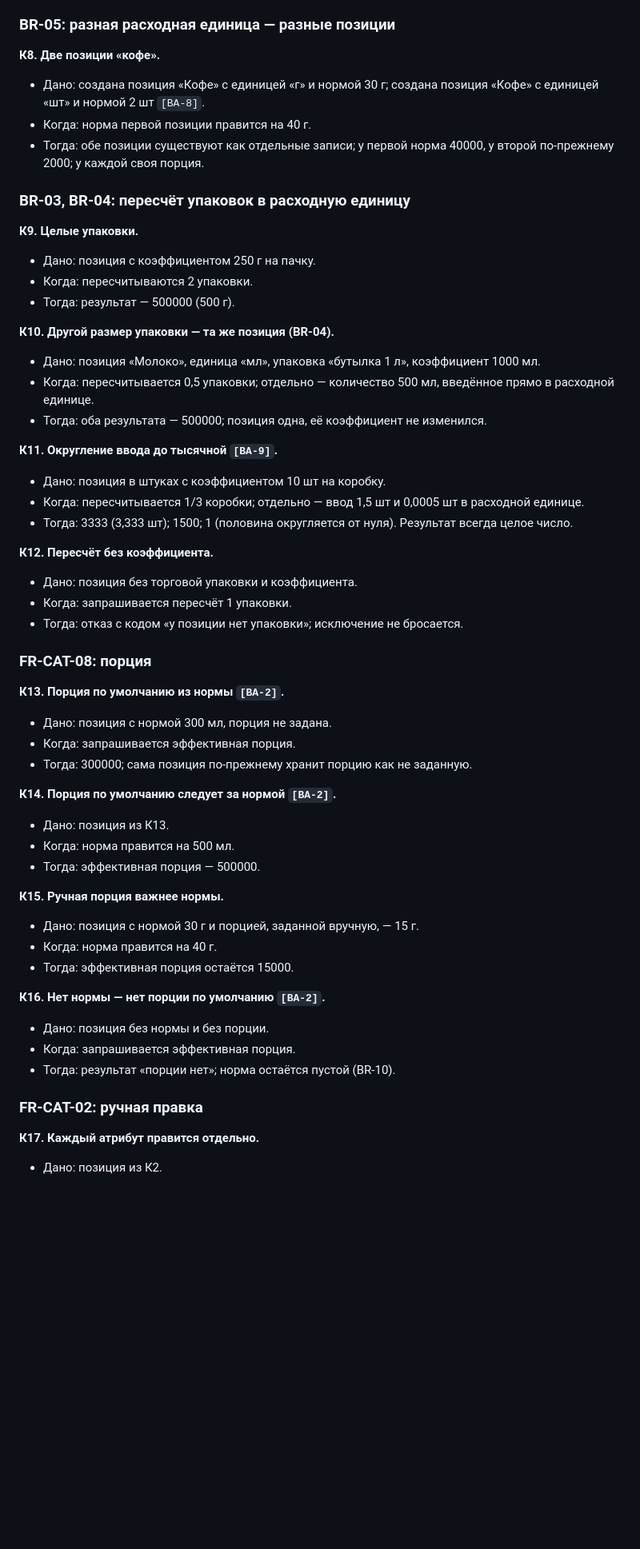
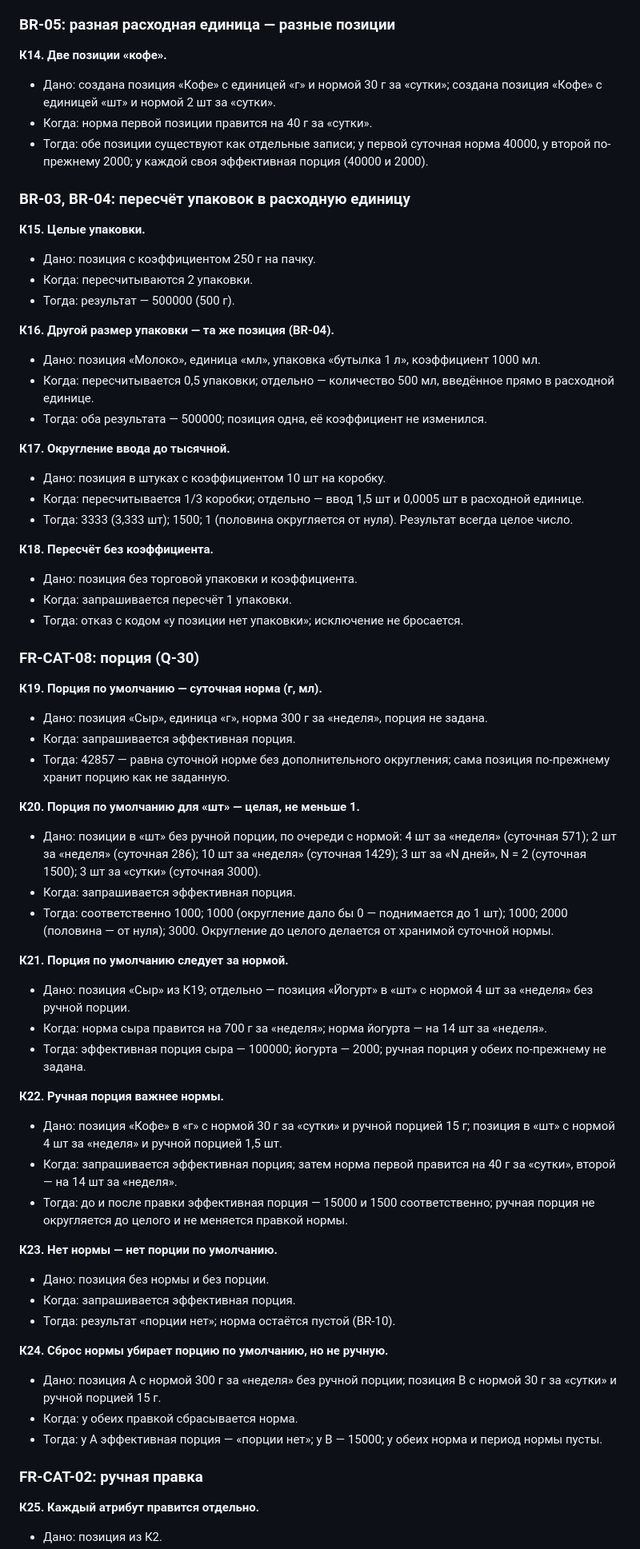
Before and after one commit to alex-vik/Kithcen-Hub, a Markdown page: docs/tasks/T-001-catalog-product.md, the part around one of its changes. Shown at 80% size. Drawn GitHub-style; blank space fills up the shorter version.

```diff
--- a/docs/tasks/T-001-catalog-product.md
+++ b/docs/tasks/T-001-catalog-product.md
@@ -72,55 +117,65 @@
 ### BR-05: разная расходная единица — разные позиции
 
-**К8. Две позиции «кофе».**
-- Дано: создана позиция «Кофе» с единицей «г» и нормой 30 г; создана позиция «Кофе» с единицей «шт» и нормой 2 шт `[ВА-8]`.
-- Когда: норма первой позиции правится на 40 г.
-- Тогда: обе позиции существуют как отдельные записи; у первой норма 40000, у второй по-прежнему 2000; у каждой своя порция.
+**К14. Две позиции «кофе».**
+- Дано: создана позиция «Кофе» с единицей «г» и нормой 30 г за «сутки»; создана позиция «Кофе» с единицей «шт» и нормой 2 шт за «сутки».
+- Когда: норма первой позиции правится на 40 г за «сутки».
+- Тогда: обе позиции существуют как отдельные записи; у первой суточная норма 40000, у второй по-прежнему 2000; у каждой своя эффективная порция (40000 и 2000).
 
 ### BR-03, BR-04: пересчёт упаковок в расходную единицу
 
-**К9. Целые упаковки.**
+**К15. Целые упаковки.**
 - Дано: позиция с коэффициентом 250 г на пачку.
 - Когда: пересчитываются 2 упаковки.
 - Тогда: результат — 500000 (500 г).
 
-**К10. Другой размер упаковки — та же позиция (BR-04).**
+**К16. Другой размер упаковки — та же позиция (BR-04).**
 - Дано: позиция «Молоко», единица «мл», упаковка «бутылка 1 л», коэффициент 1000 мл.
 - Когда: пересчитывается 0,5 упаковки; отдельно — количество 500 мл, введённое прямо в расходной единице.
 - Тогда: оба результата — 500000; позиция одна, её коэффициент не изменился.
 
-**К11. Округление ввода до тысячной `[ВА-9]`.**
+**К17. Округление ввода до тысячной.**
 - Дано: позиция в штуках с коэффициентом 10 шт на коробку.
 - Когда: пересчитывается 1/3 коробки; отдельно — ввод 1,5 шт и 0,0005 шт в расходной единице.
 - Тогда: 3333 (3,333 шт); 1500; 1 (половина округляется от нуля). Результат всегда целое число.
 
-**К12. Пересчёт без коэффициента.**
+**К18. Пересчёт без коэффициента.**
 - Дано: позиция без торговой упаковки и коэффициента.
 - Когда: запрашивается пересчёт 1 упаковки.
 - Тогда: отказ с кодом «у позиции нет упаковки»; исключение не бросается.
 
-### FR-CAT-08: порция
+### FR-CAT-08: порция (Q-30)
 
-**К13. Порция по умолчанию из нормы `[ВА-2]`.**
-- Дано: позиция с нормой 300 мл, порция не задана.
+**К19. Порция по умолчанию — суточная норма (г, мл).**
+- Дано: позиция «Сыр», единица «г», норма 300 г за «неделя», порция не задана.
 - Когда: запрашивается эффективная порция.
-- Тогда: 300000; сама позиция по-прежнему хранит порцию как не заданную.
+- Тогда: 42857 — равна суточной норме без дополнительного округления; сама позиция по-прежнему хранит порцию как не заданную.
 
-**К14. Порция по умолчанию следует за нормой `[ВА-2]`.**
-- Дано: позиция из К13.
-- Когда: норма правится на 500 мл.
-- Тогда: эффективная порция — 500000.
+**К20. Порция по умолчанию для «шт» — целая, не меньше 1.**
+- Дано: позиции в «шт» без ручной порции, по очереди с нормой: 4 шт за «неделя» (суточная 571); 2 шт за «неделя» (суточная 286); 10 шт за «неделя» (суточная 1429); 3 шт за «N дней», N = 2 (суточная 1500); 3 шт за «сутки» (суточная 3000).
+- Когда: запрашивается эффективная порция.
+- Тогда: соответственно 1000; 1000 (округление дало бы 0 — поднимается до 1 шт); 1000; 2000 (половина — от нуля); 3000. Округление до целого делается от хранимой суточной нормы.
 
-**К15. Ручная порция важнее нормы.**
-- Дано: позиция с нормой 30 г и порцией, заданной вручную, — 15 г.
-- Когда: норма правится на 40 г.
-- Тогда: эффективная порция остаётся 15000.
+**К21. Порция по умолчанию следует за нормой.**
+- Дано: позиция «Сыр» из К19; отдельно — позиция «Йогурт» в «шт» с нормой 4 шт за «неделя» без ручной порции.
+- Когда: норма сыра правится на 700 г за «неделя»; норма йогурта — на 14 шт за «неделя».
+- Тогда: эффективная порция сыра — 100000; йогурта — 2000; ручная порция у обеих по-прежнему не задана.
 
-**К16. Нет нормы — нет порции по умолчанию `[ВА-2]`.**
+**К22. Ручная порция важнее нормы.**
+- Дано: позиция «Кофе» в «г» с нормой 30 г за «сутки» и ручной порцией 15 г; позиция в «шт» с нормой 4 шт за «неделя» и ручной порцией 1,5 шт.
+- Когда: запрашивается эффективная порция; затем норма первой правится на 40 г за «сутки», второй — на 14 шт за «неделя».
+- Тогда: до и после правки эффективная порция — 15000 и 1500 соответственно; ручная порция не округляется до целого и не меняется правкой нормы.
+
+**К23. Нет нормы — нет порции по умолчанию.**
 - Дано: позиция без нормы и без порции.
 - Когда: запрашивается эффективная порция.
 - Тогда: результат «порции нет»; норма остаётся пустой (BR-10).
 
+**К24. Сброс нормы убирает порцию по умолчанию, но не ручную.**
+- Дано: позиция A с нормой 300 г за «неделя» без ручной порции; позиция B с нормой 30 г за «сутки» и ручной порцией 15 г.
+- Когда: у обеих правкой сбрасывается норма.
+- Тогда: у A эффективная порция — «порции нет»; у B — 15000; у обеих норма и период нормы пусты.
+
 ### FR-CAT-02: ручная правка
 
-**К17. Каждый атрибут правится отдельно.**
+**К25. Каждый атрибут правится отдельно.**
 - Дано: позиция из К2.
```
Also changed, not shown: other parts of docs/tasks/T-001-catalog-product.md (+76 -36 lines).
